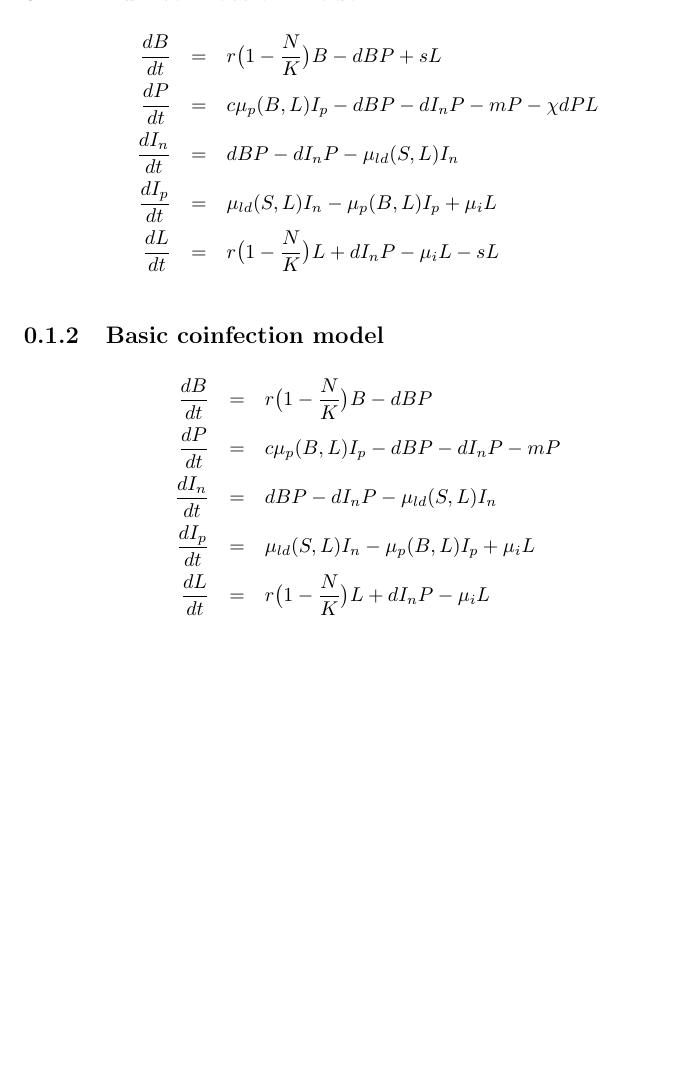
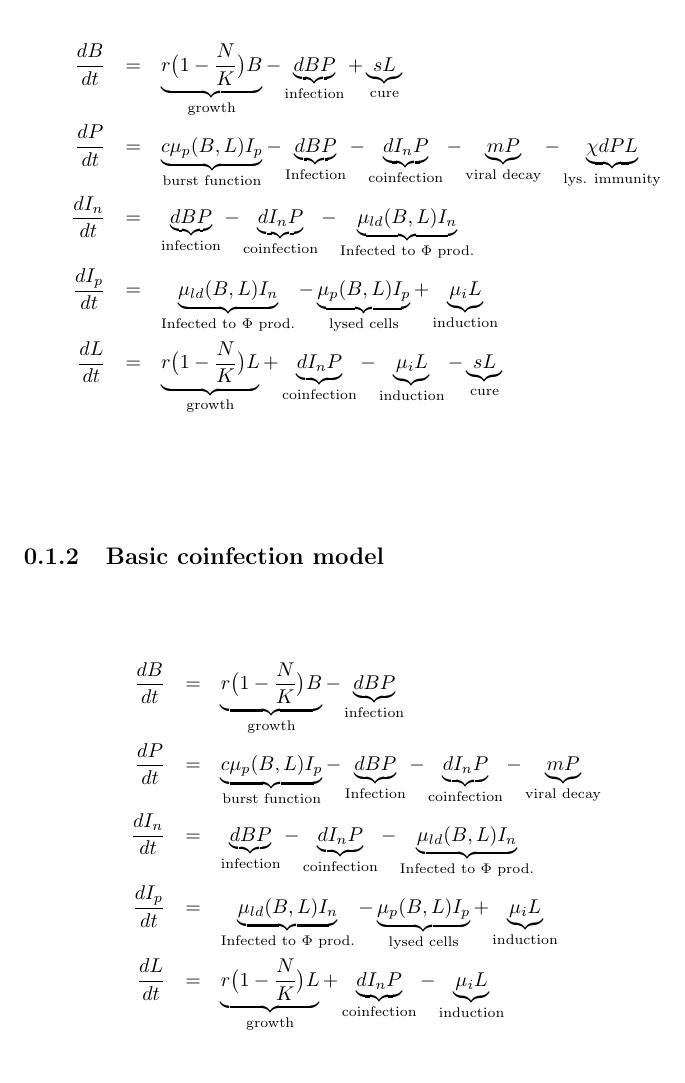
Before and after one commit to Jennaaqu/Goldsim, a LaTeX document (Docs/Model_Equations.tex): part of the page before the commit and part of page 1 of 2 after it, cut so that both start at the same text, the shorter picture padded with empty space. Compiled offline with pdfLaTeX.

Commit message:
New equation files

```diff
--- a/Docs/Model_Equations.tex
+++ b/Docs/Model_Equations.tex
@@ -12,20 +12,20 @@
 
 \subsection{Full coinfection model}
 \begin{eqnarray*}
-   \frac{dB}{dt}&=&r\big(1- \frac{N}{K}\big)B - dBP + sL\\
-   \frac{dP}{dt}&=&c\mu_p(B,L)I_p - dBP -dI_nP - mP - \chi dPL \\
-   \frac{dI_n}{dt}&=&dBP -dI_nP - \mu_{ld}(S,L)I_n \\
-   \frac{dI_p}{dt}&=&\mu_{ld}(S,L)I_n - \mu_p(B,L)I_p + \mu_i L \\
-   \frac{dL}{dt}&=&r\big(1- \frac{N}{K}\big)L + dI_nP - \mu_i L - sL \\
+   \frac{dB}{dt}&=&\underbrace{r\big(1- \frac{N}{K}\big)B}_{\text{growth}} - \underbrace{dBP}_{\text{infection}} + \underbrace{sL}_{\text{cure}}\\
+   \frac{dP}{dt}&=&\underbrace{c\mu_p(B,L)I_p}_{\text{burst function}} - \underbrace{dBP}_{\text{Infection}} - \underbrace{dI_nP}_{\text{coinfection}} - \underbrace{mP}_{\text{viral decay}} - \underbrace{\chi dPL}_{\text{lys. immunity}} \\
+   \frac{dI_n}{dt}&=&\underbrace{dBP}_{\text{infection}} - \underbrace{dI_nP}_{\text{coinfection}} - \underbrace{\mu_{ld}(B,L)I_n}_{\text{Infected to $\Phi$ prod.}} \\
+   \frac{dI_p}{dt}&=&\underbrace{\mu_{ld}(B,L)I_n}_{\text{Infected to $\Phi$ prod.}} - \underbrace{\mu_p(B,L)I_p}_{\text{lysed cells}} + \underbrace{\mu_i L}_{\text{induction}} \\
+   \frac{dL}{dt}&=&\underbrace{r\big(1- \frac{N}{K}\big)L}_{\text{growth}} + \underbrace{dI_nP}_{\text{coinfection}} - \underbrace{\mu_i L}_{\text{induction}} - \underbrace{sL}_{\text{cure}} \\
 \end{eqnarray*}
 
 \subsection{Basic coinfection model}
 \begin{eqnarray*}
-   \frac{dB}{dt}&=&r\big(1- \frac{N}{K}\big)B - dBP \\
-   \frac{dP}{dt}&=&c\mu_p(B,L)I_p - dBP -dI_nP - mP \\
-   \frac{dI_n}{dt}&=&dBP -dI_nP - \mu_{ld}(S,L)I_n \\
-   \frac{dI_p}{dt}&=&\mu_{ld}(S,L)I_n - \mu_p(B,L)I_p + \mu_i L \\
-   \frac{dL}{dt}&=&r\big(1- \frac{N}{K}\big)L + dI_nP - \mu_i L \\
+   \frac{dB}{dt}&=&\underbrace{r\big(1- \frac{N}{K}\big)B}_{\text{growth}} - \underbrace{dBP}_{\text{infection}} \\
+   \frac{dP}{dt}&=&\underbrace{c\mu_p(B,L)I_p}_{\text{burst function}} - \underbrace{dBP}_{\text{Infection}} - \underbrace{dI_nP}_{\text{coinfection}} - \underbrace{mP}_{\text{viral decay}} \\
+   \frac{dI_n}{dt}&=&\underbrace{dBP}_{\text{infection}} - \underbrace{dI_nP}_{\text{coinfection}} - \underbrace{\mu_{ld}(B,L)I_n}_{\text{Infected to $\Phi$ prod.}} \\
+   \frac{dI_p}{dt}&=&\underbrace{\mu_{ld}(B,L)I_n}_{\text{Infected to $\Phi$ prod.}} - \underbrace{\mu_p(B,L)I_p}_{\text{lysed cells}} + \underbrace{\mu_i L}_{\text{induction}} \\
+   \frac{dL}{dt}&=&\underbrace{r\big(1- \frac{N}{K}\big)L}_{\text{growth}} + \underbrace{dI_nP}_{\text{coinfection}} - \underbrace{\mu_i L}_{\text{induction}} \\
 \end{eqnarray*}
 
 \subsection{Metabolic model}
```
Also changed, not shown: Docs/_config.yml (added, +8 -0 lines), Docs/Model_Equations.pdf, 3 other files.
